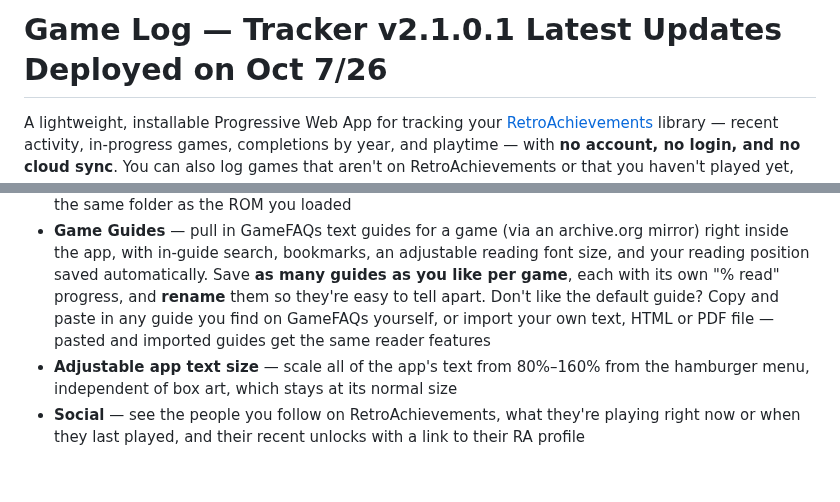
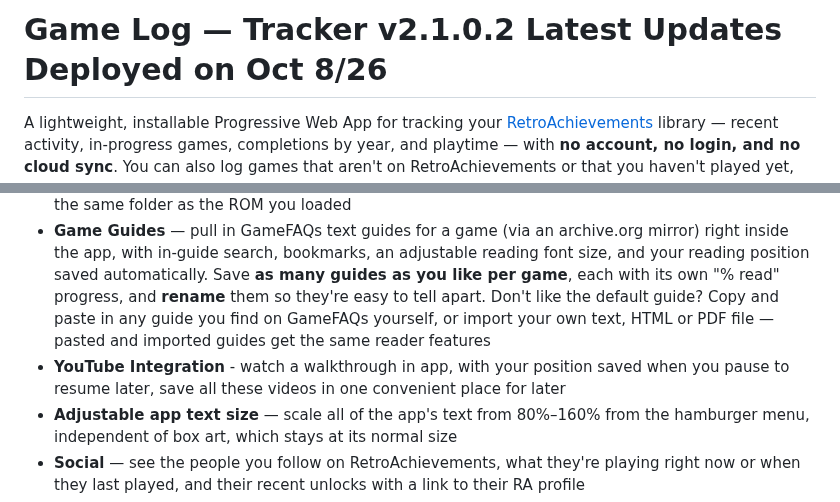
Before and after one commit to Gin649/Game-Log-Tracker, a Markdown page: README.md, 2 parts joined by grey strips. GitHub-like rendering; blank space fills up the shorter version.

```diff
--- a/README.md
+++ b/README.md
@@ -1,4 +1,4 @@
-# Game Log — Tracker v2.1.0.1  Latest Updates Deployed on Oct 7/26
+# Game Log — Tracker v2.1.0.2  Latest Updates Deployed on Oct 8/26
 
 A lightweight, installable Progressive Web App for tracking your [RetroAchievements](https://retroachievements.org) library — recent activity, in-progress games, completions by year, and playtime — with **no account, no login, and no cloud sync**. You can also log games that aren't on RetroAchievements or that you haven't played yet, including modern titles, right alongside your RA library. Everything stays on your device.
 
@@ -26,6 +26,7 @@ See [CHANGELOG.md](CHANGELOG.md) for the full additions, fixes and changes.
 - **Optional RAWG ratings** — show a review-score badge (Metacritic where available) on each game's detail view
 - **ROM Hack Patching** — load a ROM you own and search [RetroAchievements' RAPatches repository](https://github.com/RetroAchievements/RAPatches) for hacks and translations for that exact game, verified against your ROM's checksum where the patch format supports it. Results are searchable by name, sorted alphabetically, and scroll rather than cut off. On browsers that support it, saving a patched ROM opens a save dialog defaulting to the same folder as the ROM you loaded
 - **Game Guides** — pull in GameFAQs text guides for a game (via an archive.org mirror) right inside the app, with in-guide search, bookmarks, an adjustable reading font size, and your reading position saved automatically. Save **as many guides as you like per game**, each with its own "% read" progress, and **rename** them so they're easy to tell apart. Don't like the default guide? Copy and paste in any guide you find on GameFAQs yourself, or import your own text, HTML or PDF file — pasted and imported guides get the same reader features
+- **YouTube Integration** - watch a walkthrough in app, with your position saved when you pause to resume later, save all these videos in one convenient place for later
 - **Adjustable app text size** — scale all of the app's text from 80%–160% from the hamburger menu, independent of box art, which stays at its normal size
 - **Social** — see the people you follow on RetroAchievements, what they're playing right now or when they last played, and their recent unlocks with a link to their RA profile
 - **About** — the hamburger menu's About section shows the app version, links to the GitHub and Discord, a contact email, and credits
```
